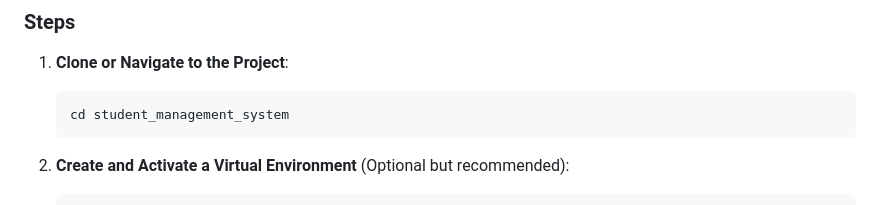
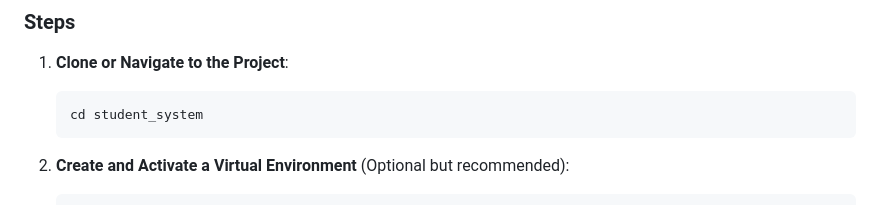
Before and after one commit to bijjamcharan09-cyber/student_web, a Markdown page: student_system/README.md, the part around the change. Rendered like a GitHub page.

Commit message:
Small change in readme

````diff
--- a/student_system/README.md
+++ b/student_system/README.md
@@ -210,7 +210,7 @@ student_management_system/
 
 1. **Clone or Navigate to the Project**:
    ```bash
-   cd student_management_system
+   cd student_system
    ```
 
 2. **Create and Activate a Virtual Environment** (Optional but recommended):
````
